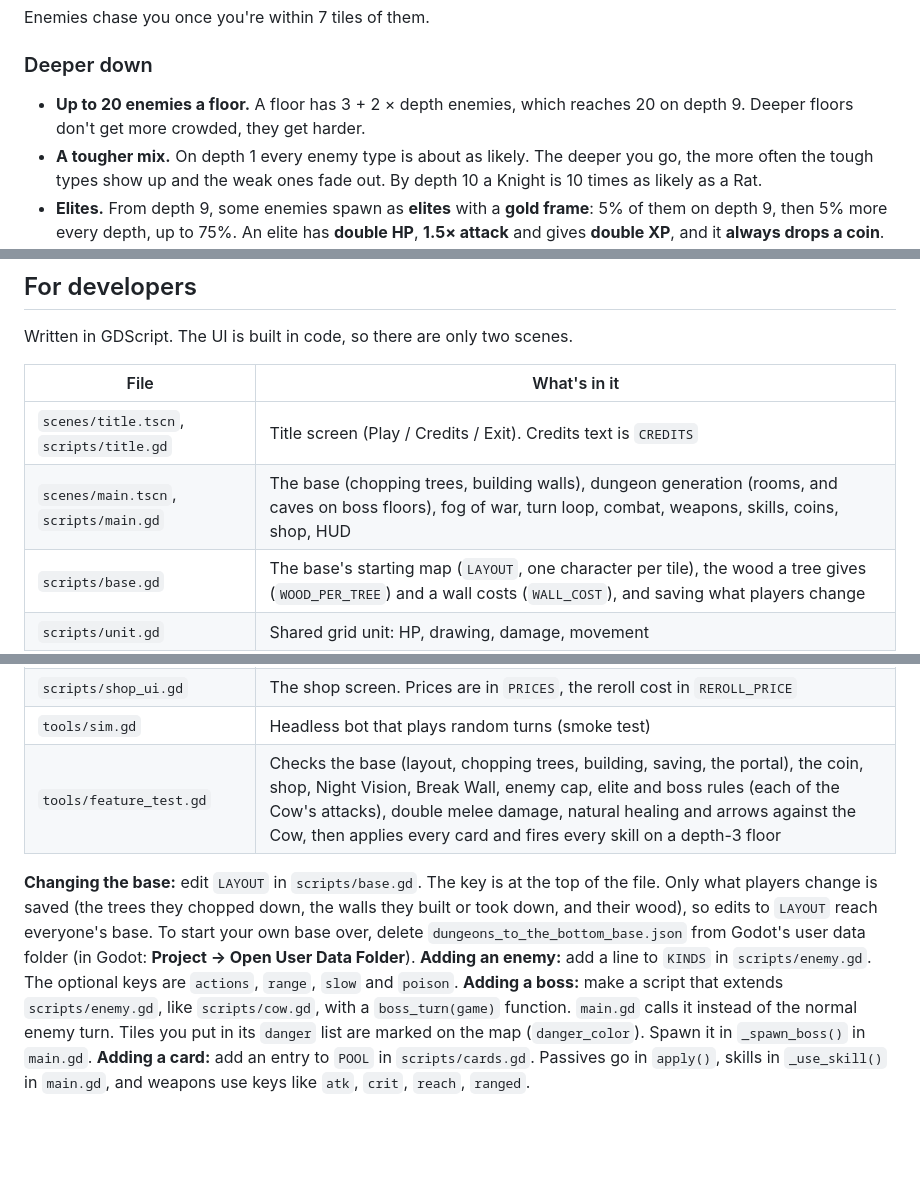
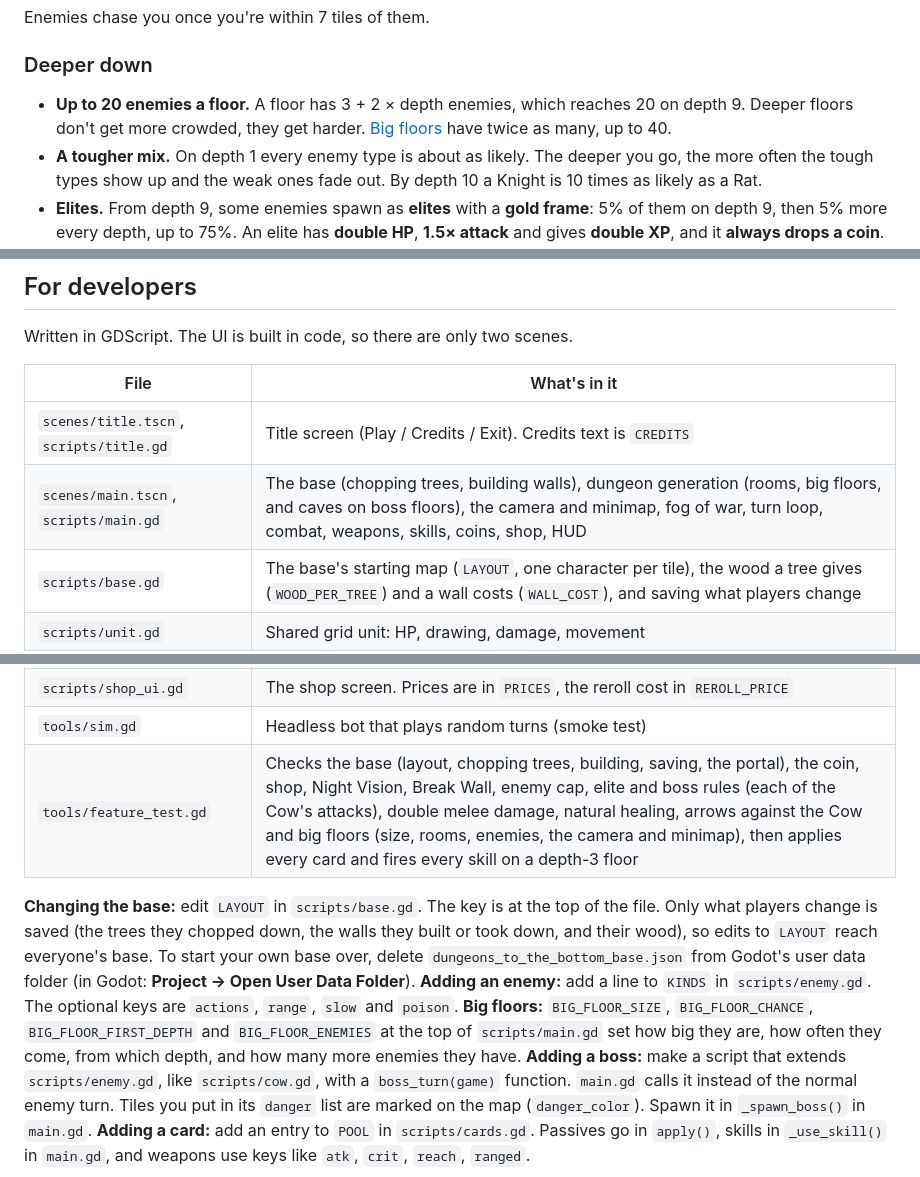
Before and after one commit to rix346/godot, a Markdown page: README.md, 3 parts joined by grey strips. Drawn GitHub-style; blank space fills up the shorter version.

```diff
--- a/README.md
+++ b/README.md
@@ -107,7 +108,7 @@ Enemies chase you once you're within 7 tiles of them.
 
 ### Deeper down
 
-- **Up to 20 enemies a floor.** A floor has 3 + 2 × depth enemies, which reaches 20 on depth 9. Deeper floors don't get more crowded, they get harder.
+- **Up to 20 enemies a floor.** A floor has 3 + 2 × depth enemies, which reaches 20 on depth 9. Deeper floors don't get more crowded, they get harder. [Big floors](#big-floors) have twice as many, up to 40.
 - **A tougher mix.** On depth 1 every enemy type is about as likely. The deeper you go, the more often the tough types show up and the weak ones fade out. By depth 10 a Knight is 10 times as likely as a Rat.
 - **Elites.** From depth 9, some enemies spawn as **elites** with a **gold frame**: 5% of them on depth 9, then 5% more every depth, up to 75%. An elite has **double HP**, **1.5× attack** and gives **double XP**, and it **always drops a coin**. Its name starts with "Elite" in the log.
 
@@ -270,7 +284,7 @@ Written in GDScript. The UI is built in code, so there are only two scenes.
 | File | What's in it |
 |---|---|
 | `scenes/title.tscn`, `scripts/title.gd` | Title screen (Play / Credits / Exit). Credits text is `CREDITS` |
-| `scenes/main.tscn`, `scripts/main.gd` | The base (chopping trees, building walls), dungeon generation (rooms, and caves on boss floors), fog of war, turn loop, combat, weapons, skills, coins, shop, HUD |
+| `scenes/main.tscn`, `scripts/main.gd` | The base (chopping trees, building walls), dungeon generation (rooms, big floors, and caves on boss floors), the camera and minimap, fog of war, turn loop, combat, weapons, skills, coins, shop, HUD |
 | `scripts/base.gd` | The base's starting map (`LAYOUT`, one character per tile), the wood a tree gives (`WOOD_PER_TREE`) and a wall costs (`WALL_COST`), and saving what players change |
 | `scripts/unit.gd` | Shared grid unit: HP, drawing, damage, movement |
 | `scripts/player.gd` | XP, levels and the stats cards change |
@@ -280,10 +294,11 @@ Written in GDScript. The UI is built in code, so there are only two scenes.
 | `scripts/level_up_ui.gd` | The 3-card pick screen |
 | `scripts/shop_ui.gd` | The shop screen. Prices are in `PRICES`, the reroll cost in `REROLL_PRICE` |
 | `tools/sim.gd` | Headless bot that plays random turns (smoke test) |
-| `tools/feature_test.gd` | Checks the base (layout, chopping trees, building, saving, the portal), the coin, shop, Night Vision, Break Wall, enemy cap, elite and boss rules (each of the Cow's attacks), double melee damage, natural healing and arrows against the Cow, then applies every card and fires every skill on a depth-3 floor |
+| `tools/feature_test.gd` | Checks the base (layout, chopping trees, building, saving, the portal), the coin, shop, Night Vision, Break Wall, enemy cap, elite and boss rules (each of the Cow's attacks), double melee damage, natural healing, arrows against the Cow and big floors (size, rooms, enemies, the camera and minimap), then applies every card and fires every skill on a depth-3 floor |
 
 **Changing the base:** edit `LAYOUT` in `scripts/base.gd`. The key is at the top of the file. Only what players change is saved (the trees they chopped down, the walls they built or took down, and their wood), so edits to `LAYOUT` reach everyone's base. To start your own base over, delete `dungeons_to_the_bottom_base.json` from Godot's user data folder (in Godot: **Project → Open User Data Folder**).
 **Adding an enemy:** add a line to `KINDS` in `scripts/enemy.gd`. The optional keys are `actions`, `range`, `slow` and `poison`.
+**Big floors:** `BIG_FLOOR_SIZE`, `BIG_FLOOR_CHANCE`, `BIG_FLOOR_FIRST_DEPTH` and `BIG_FLOOR_ENEMIES` at the top of `scripts/main.gd` set how big they are, how often they come, from which depth, and how many more enemies they have.
 **Adding a boss:** make a script that extends `scripts/enemy.gd`, like `scripts/cow.gd`, with a `boss_turn(game)` function. `main.gd` calls it instead of the normal enemy turn. Tiles you put in its `danger` list are marked on the map (`danger_color`). Spawn it in `_spawn_boss()` in `main.gd`.
 **Adding a card:** add an entry to `POOL` in `scripts/cards.gd`. Passives go in `apply()`, skills in `_use_skill()` in `main.gd`, and weapons use keys like `atk`, `crit`, `reach`, `ranged`.
 
```
Also changed, not shown: other parts of README.md (+15 -1 lines), docs/big-floor.png (added), 2 other files.
